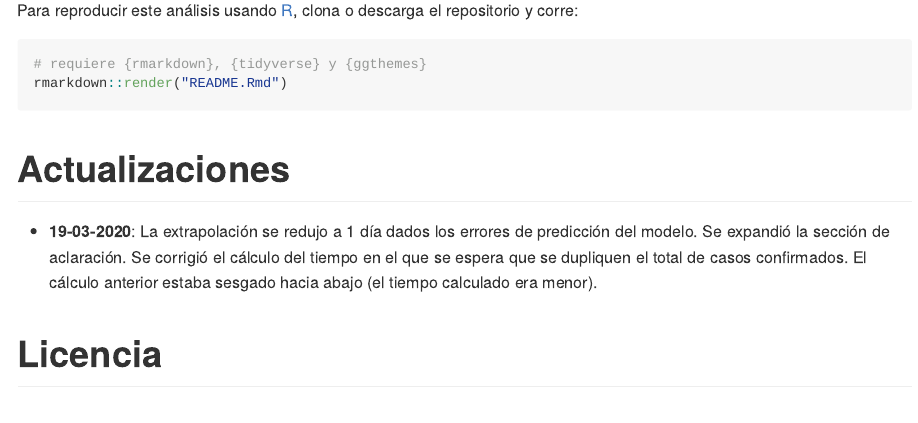
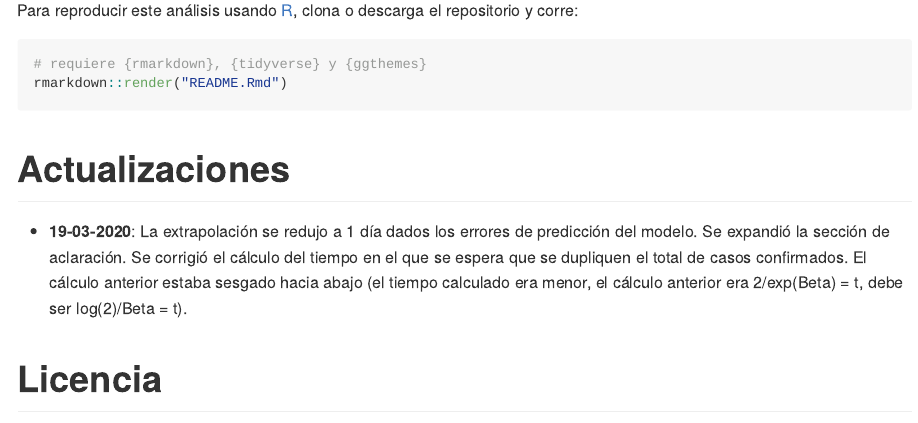
Before and after one commit to prestevez/covid-19-mx, an R Markdown document (README.Rmd): the page in a window 1100 px wide, from 3400 px down. The pictures show the output file README.md that the author committed with the source, drawn offline in the style of GitHub.

Commit message:
added explainer on error made when calculating doubling rate

```diff
--- a/README.Rmd
+++ b/README.Rmd
@@ -148,7 +148,7 @@ rmarkdown::render("README.Rmd")
 
 # Actualizaciones
 
- - **19-03-2020**: La extrapolación se redujo a 1 día dados los errores de predicción del modelo. Se expandió la sección de aclaración. Se corrigió el cálculo del tiempo en el que se espera que se dupliquen el total de casos confirmados. El cálculo anterior estaba sesgado hacia abajo (el tiempo calculado era menor).
+ - **19-03-2020**: La extrapolación se redujo a 1 día dados los errores de predicción del modelo. Se expandió la sección de aclaración. Se corrigió el cálculo del tiempo en el que se espera que se dupliquen el total de casos confirmados. El cálculo anterior estaba sesgado hacia abajo (el tiempo calculado era menor, el cálculo anterior era 2/exp(Beta) = t, debe ser log(2)/Beta = t).
 
 
 # Licencia
```
Also changed, not shown: README.md.
